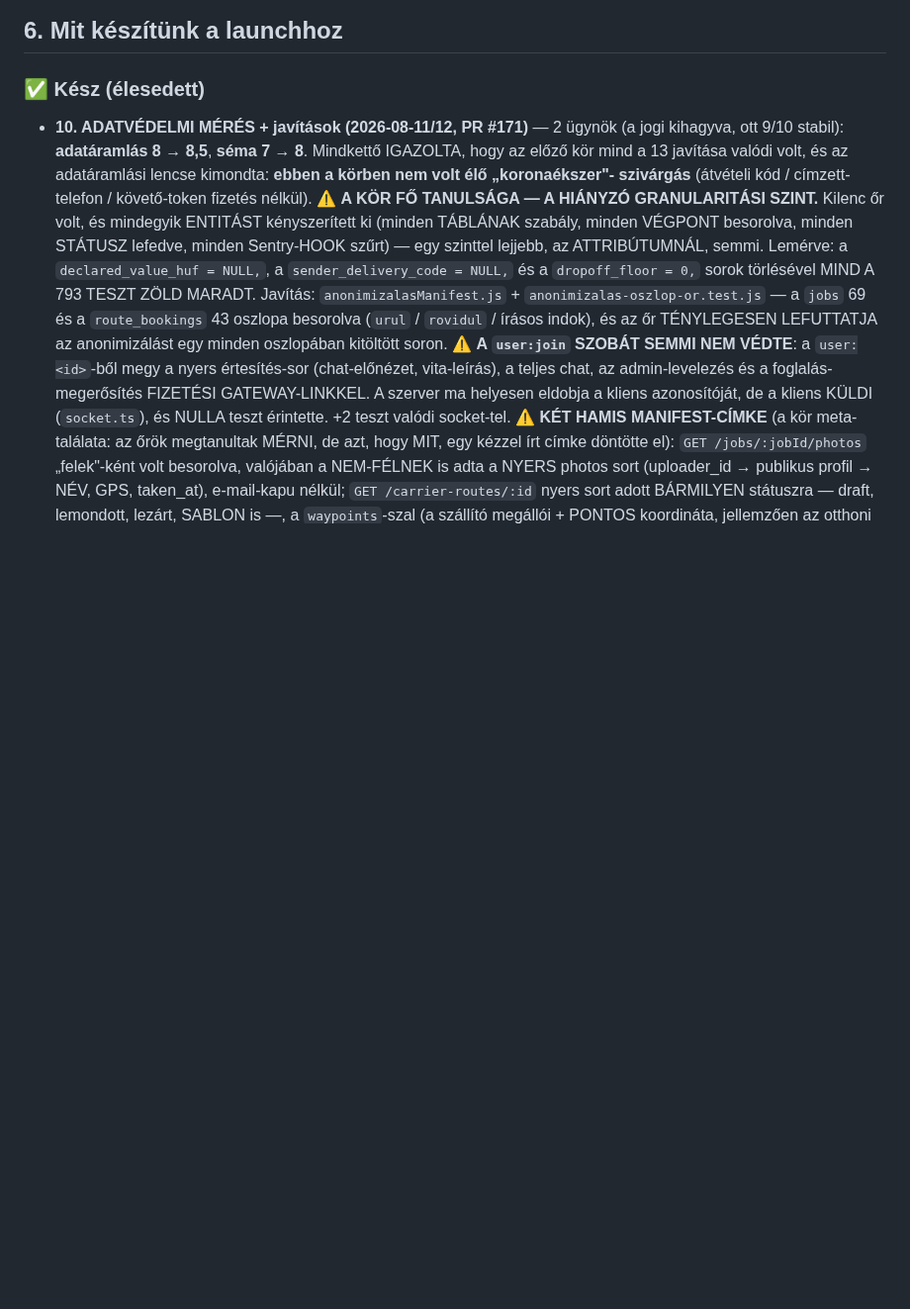
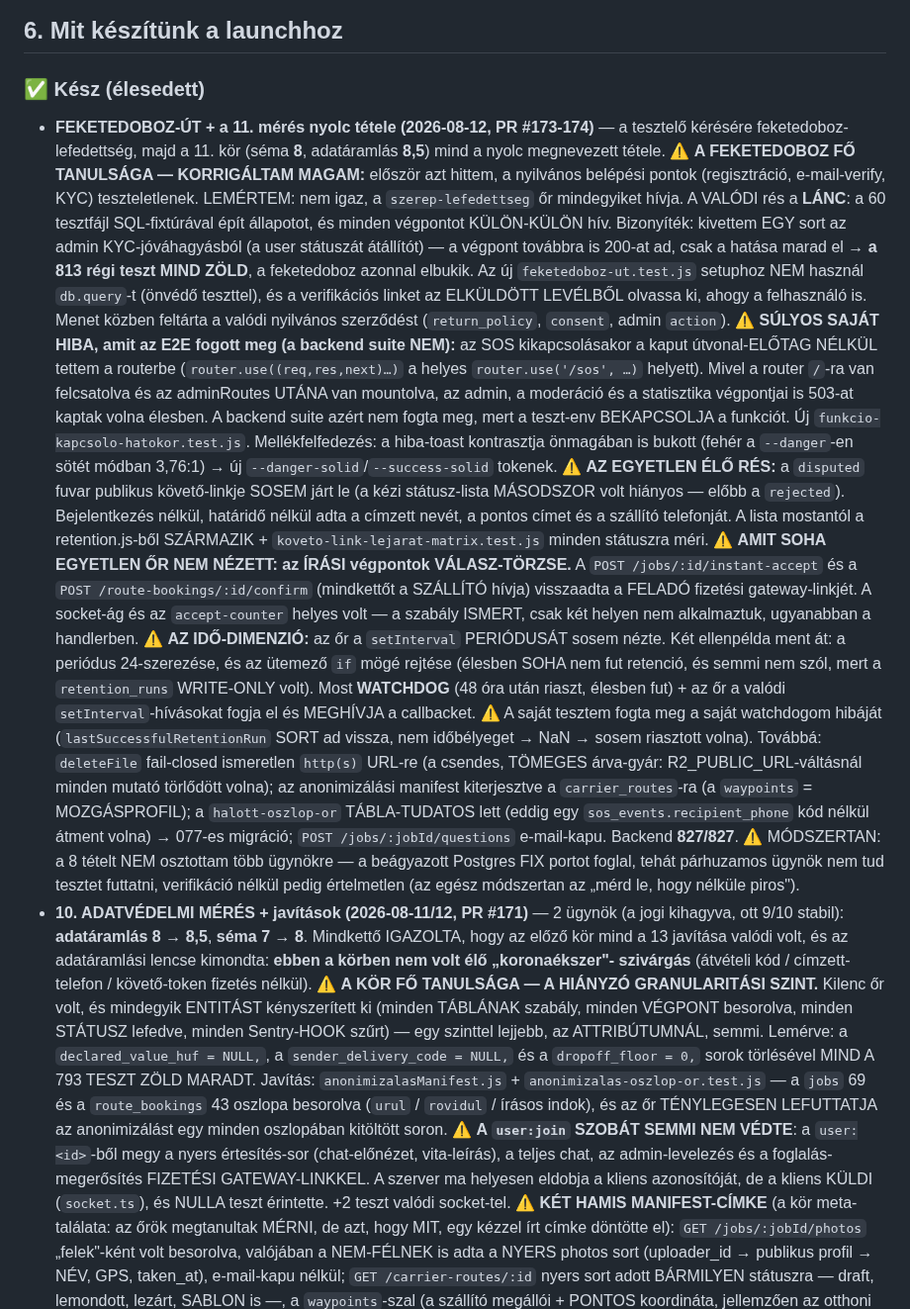
Before and after one commit to propertyTitan/BiztosFuvar, a Markdown page: CLAUDE.md, the part around the change. Shown at 99% size. Drawn GitHub-style; blank space fills up the shorter version.

Commit message:
docs(CLAUDE.md): feketedoboz-út + a 11. mérés nyolc tétele
Co-Authored-By: Claude Opus 5 <noreply@anthropic.com>

```diff
--- a/CLAUDE.md
+++ b/CLAUDE.md
@@ -185,6 +185,55 @@ Bíróság:          Hódmezővásárhelyi Járásbíróság / Szegedi Törvény
 ## 6. Mit készítünk a launchhoz
 
 ### ✅ Kész (élesedett)
+- **FEKETEDOBOZ-ÚT + a 11. mérés nyolc tétele (2026-08-12, PR #173-174)** —
+  a tesztelő kérésére feketedoboz-lefedettség, majd a 11. kör (séma **8**,
+  adatáramlás **8,5**) mind a nyolc megnevezett tétele.
+  ⚠️ **A FEKETEDOBOZ FŐ TANULSÁGA — KORRIGÁLTAM MAGAM:** először azt hittem, a
+  nyilvános belépési pontok (regisztráció, e-mail-verify, KYC) teszteletlenek.
+  LEMÉRTEM: nem igaz, a `szerep-lefedettseg` őr mindegyiket hívja. A VALÓDI rés
+  a **LÁNC**: a 60 tesztfájl SQL-fixtúrával épít állapotot, és minden végpontot
+  KÜLÖN-KÜLÖN hív. Bizonyíték: kivettem EGY sort az admin KYC-jóváhagyásból (a
+  user státuszát átállítót) — a végpont továbbra is 200-at ad, csak a hatása
+  marad el → **a 813 régi teszt MIND ZÖLD**, a feketedoboz azonnal elbukik.
+  Az új `feketedoboz-ut.test.js` setuphoz NEM használ `db.query`-t (önvédő
+  teszttel), és a verifikációs linket az ELKÜLDÖTT LEVÉLBŐL olvassa ki, ahogy a
+  felhasználó is. Menet közben feltárta a valódi nyilvános szerződést
+  (`return_policy`, `consent`, admin `action`).
+  ⚠️ **SÚLYOS SAJÁT HIBA, amit az E2E fogott meg (a backend suite NEM):** az
+  SOS kikapcsolásakor a kaput útvonal-ELŐTAG NÉLKÜL tettem a routerbe
+  (`router.use((req,res,next)…)` a helyes `router.use('/sos', …)` helyett).
+  Mivel a router `/`-ra van felcsatolva és az adminRoutes UTÁNA van mountolva,
+  az admin, a moderáció és a statisztika végpontjai is 503-at kaptak volna
+  élesben. A backend suite azért nem fogta meg, mert a teszt-env BEKAPCSOLJA a
+  funkciót. Új `funkcio-kapcsolo-hatokor.test.js`. Mellékfelfedezés: a
+  hiba-toast kontrasztja önmagában is bukott (fehér a `--danger`-en sötét
+  módban 3,76:1) → új `--danger-solid`/`--success-solid` tokenek.
+  ⚠️ **AZ EGYETLEN ÉLŐ RÉS:** a `disputed` fuvar publikus követő-linkje SOSEM
+  járt le (a kézi státusz-lista MÁSODSZOR volt hiányos — előbb a `rejected`).
+  Bejelentkezés nélkül, határidő nélkül adta a címzett nevét, a pontos címet és
+  a szállító telefonját. A lista mostantól a retention.js-ből SZÁRMAZIK +
+  `koveto-link-lejarat-matrix.test.js` minden státuszra méri.
+  ⚠️ **AMIT SOHA EGYETLEN ŐR NEM NÉZETT: az ÍRÁSI végpontok VÁLASZ-TÖRZSE.**
+  A `POST /jobs/:id/instant-accept` és a `POST /route-bookings/:id/confirm`
+  (mindkettőt a SZÁLLÍTÓ hívja) visszaadta a FELADÓ fizetési gateway-linkjét.
+  A socket-ág és az `accept-counter` helyes volt — a szabály ISMERT, csak két
+  helyen nem alkalmaztuk, ugyanabban a handlerben.
+  ⚠️ **AZ IDŐ-DIMENZIÓ:** az őr a `setInterval` PERIÓDUSÁT sosem nézte. Két
+  ellenpélda ment át: a periódus 24-szerezése, és az ütemező `if` mögé rejtése
+  (élesben SOHA nem fut retenció, és semmi nem szól, mert a `retention_runs`
+  WRITE-ONLY volt). Most **WATCHDOG** (48 óra után riaszt, élesben fut) + az őr
+  a valódi `setInterval`-hívásokat fogja el és MEGHÍVJA a callbacket.
+  ⚠️ A saját tesztem fogta meg a saját watchdogom hibáját (`lastSuccessfulRetentionRun`
+  SORT ad vissza, nem időbélyeget → NaN → sosem riasztott volna).
+  Továbbá: `deleteFile` fail-closed ismeretlen `http(s)` URL-re (a csendes,
+  TÖMEGES árva-gyár: R2_PUBLIC_URL-váltásnál minden mutató törlődött volna);
+  az anonimizálási manifest kiterjesztve a `carrier_routes`-ra (a `waypoints` =
+  MOZGÁSPROFIL); a `halott-oszlop-or` TÁBLA-TUDATOS lett (eddig egy
+  `sos_events.recipient_phone` kód nélkül átment volna) → 077-es migráció;
+  `POST /jobs/:jobId/questions` e-mail-kapu. Backend **827/827**.
+  ⚠️ MÓDSZERTAN: a 8 tételt NEM osztottam több ügynökre — a beágyazott Postgres
+  FIX portot foglal, tehát párhuzamos ügynök nem tud tesztet futtatni, verifikáció
+  nélkül pedig értelmetlen (az egész módszertan az „mérd le, hogy nélküle piros").
 - **10. ADATVÉDELMI MÉRÉS + javítások (2026-08-11/12, PR #171)** — 2 ügynök
   (a jogi kihagyva, ott 9/10 stabil): **adatáramlás 8 → 8,5**, **séma 7 → 8**.
   Mindkettő IGAZOLTA, hogy az előző kör mind a 13 javítása valódi volt, és az
```
